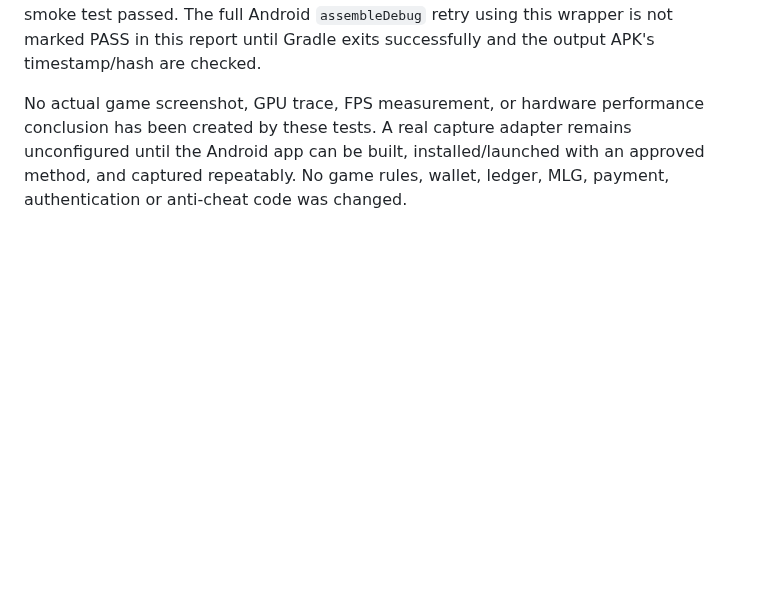
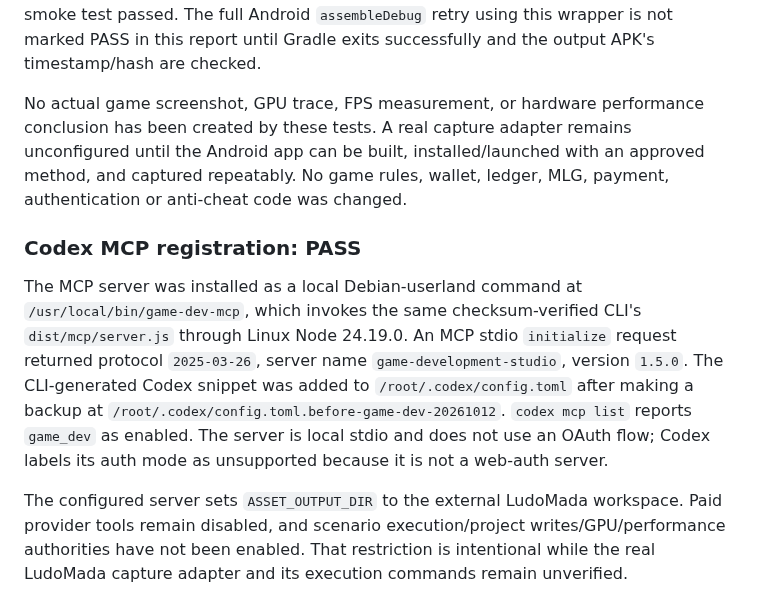
Before and after one commit to pascalnanousympathie-alt/LudoMada, a Markdown page: docs/game-development-studio-termux-verification-2026-10-12.md, the part around the change. Drawn GitHub-style; blank space fills up the shorter version.

Commit message:
docs: record validated Codex MCP setup

```diff
--- a/docs/game-development-studio-termux-verification-2026-10-12.md
+++ b/docs/game-development-studio-termux-verification-2026-10-12.md
@@ -132,3 +132,10 @@ The repository does have `android-app/app/src/androidTest/java/com/ludomadagasca
 The first local `assembleDebug` retry failed because Gradle attempted to launch a Linux-host AAPT2 binary directly under Termux; the error was `syntax error: unexpected '('`. A custom wrapper was built in the external workspace at `$HOME/.local/share/ludomada-game-development-studio/aapt2-wrapper/aapt2`. It invokes the ARM64 AAPT2 binary through Debian proot and retains the caller's working directory. Its isolated resource compilation smoke test passed. The full Android `assembleDebug` retry using this wrapper is not marked PASS in this report until Gradle exits successfully and the output APK's timestamp/hash are checked.
 
 No actual game screenshot, GPU trace, FPS measurement, or hardware performance conclusion has been created by these tests. A real capture adapter remains unconfigured until the Android app can be built, installed/launched with an approved method, and captured repeatably. No game rules, wallet, ledger, MLG, payment, authentication or anti-cheat code was changed.
+
+
+### Codex MCP registration: PASS
+
+The MCP server was installed as a local Debian-userland command at `/usr/local/bin/game-dev-mcp`, which invokes the same checksum-verified CLI's `dist/mcp/server.js` through Linux Node 24.19.0. An MCP stdio `initialize` request returned protocol `2025-03-26`, server name `game-development-studio`, version `1.5.0`. The CLI-generated Codex snippet was added to `/root/.codex/config.toml` after making a backup at `/root/.codex/config.toml.before-game-dev-20261012`. `codex mcp list` reports `game_dev` as enabled. The server is local stdio and does not use an OAuth flow; Codex labels its auth mode as unsupported because it is not a web-auth server.
+
+The configured server sets `ASSET_OUTPUT_DIR` to the external LudoMada workspace. Paid provider tools remain disabled, and scenario execution/project writes/GPU/performance authorities have not been enabled. That restriction is intentional while the real LudoMada capture adapter and its execution commands remain unverified.
```
